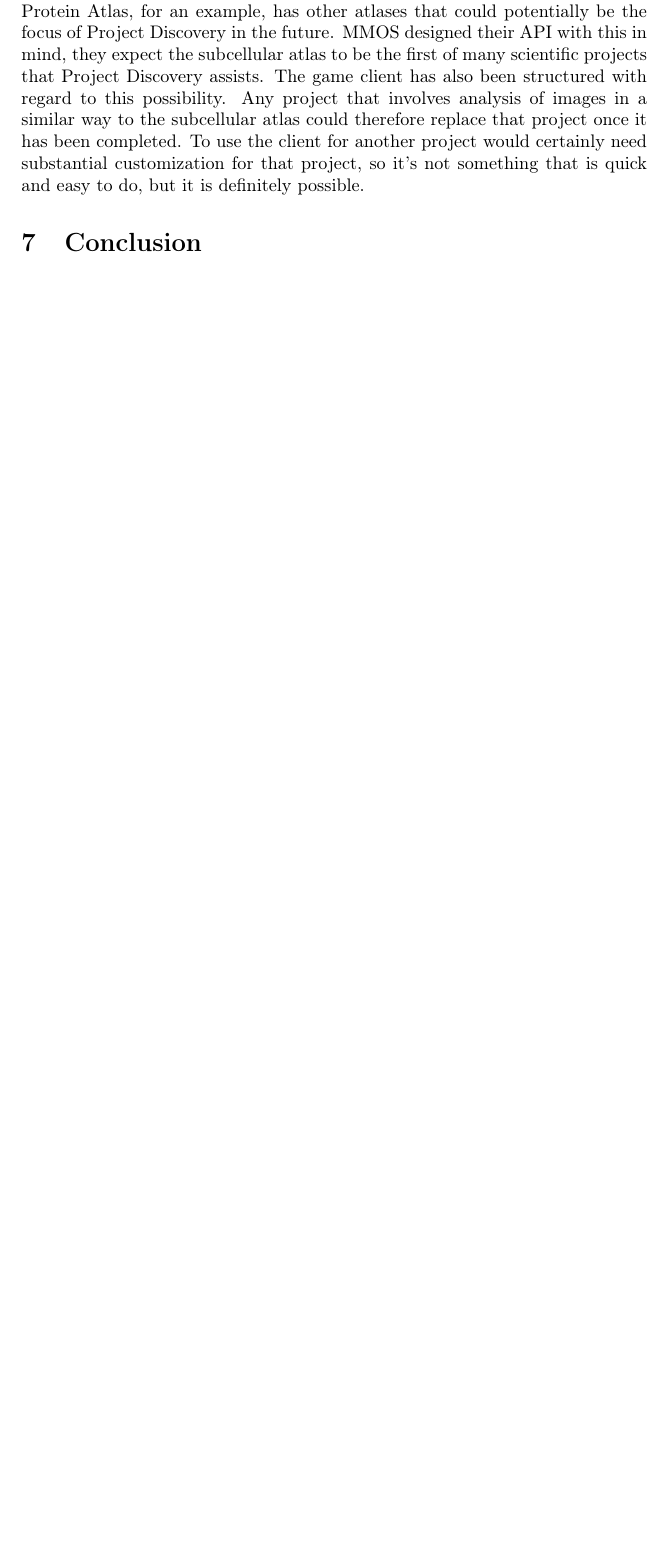
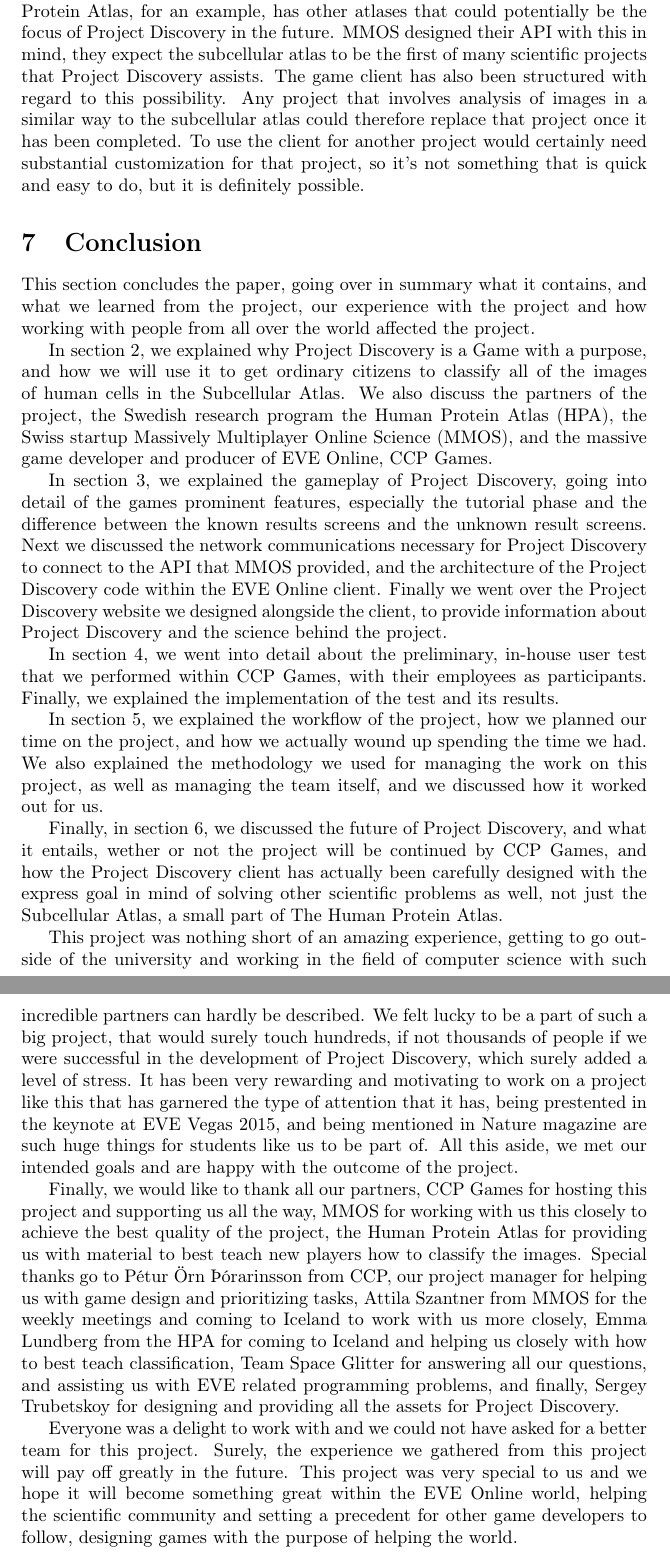
Before and after one commit to johannbjarka/final-project-reports, a LaTeX document (Final Report/main.tex, which reads Final Report/sections/conclusion.tex): part of page 21 of 24 before the commit and two parts of pages 21 and 22 of 25 after it, the two joined at a grey line, cut so that both start at the same text, the shorter picture padded with empty space. Compiled offline with pdfLaTeX.

Commit message:
conclusion draft

```diff
--- a/Final Report/sections/conclusion.tex
+++ b/Final Report/sections/conclusion.tex
@@ -1,2 +1,19 @@
 \section{Conclusion}\label{sec:conclusion}
-% Begin with inverse roadmap, what is our conclusion of this project, what did we learn? Nice to be part of project that has garnered this attention, for example: blah blah. Thank the people that touched this project.
+
+This section concludes the paper, going over in summary what it contains, and what we learned from the project, our experience with the project and how working with people from all over the world affected the project.
+
+In section \ref{sec:background}, we explained why Project Discovery is a Game with a purpose, and how we will use it to get ordinary citizens to classify all of the images of human cells in the Subcellular Atlas. We also discuss the partners of the project, the Swedish research program the Human Protein Atlas (HPA), the Swiss startup Massively Multiplayer Online Science (MMOS), and the massive game developer and producer of EVE Online, CCP Games.
+
+In section \ref{sec:projectdiscovery}, we explained the gameplay of Project Discovery, going into detail of the games prominent features, especially the tutorial phase and the difference between the known results screens and the unknown result screens. Next we discussed the network communications necessary for Project Discovery to connect to the API that MMOS provided, and the architecture of the Project Discovery code within the EVE Online client. Finally we went over the Project Discovery website we designed alongside the client, to provide information about Project Discovery and the science behind the project.
+
+In section \ref{sec:userevaluation}, we went into detail about the preliminary, in-house user test that we performed within CCP Games, with their employees as participants. Finally, we explained the implementation of the test and its results.
+
+In section \ref{sec:workscheduleandflow}, we explained the workflow of the project, how we planned our time on the project, and how we actually wound up spending the time we had. We also explained the methodology we used for managing the work on this project, as well as managing the team itself, and we discussed how it worked out for us.
+
+Finally, in section \ref{sec:futurework}, we discussed the future of Project Discovery, and what it entails, wether or not the project will be continued by CCP Games, and how the Project Discovery client has actually been carefully designed with the express goal in mind of solving other scientific problems as well, not just the Subcellular Atlas, a small part of The Human Protein Atlas.
+
+This project was nothing short of an amazing experience, getting to go outside of the university and working in the field of computer science with such incredible partners can hardly be described. We felt lucky to be a part of such a big project, that would surely touch hundreds, if not thousands of people if we were successful in the development of Project Discovery, which surely added a level of stress. It has been very rewarding and motivating to work on a project like this that has garnered the type of attention that it has, being prestented in the keynote at EVE Vegas 2015, and being mentioned in Nature magazine are such huge things for students like us to be part of. All this aside, we met our intended goals and are happy with the outcome of the project.
+
+Finally, we would like to thank all our partners, CCP Games for hosting this project and supporting us all the way, MMOS for working with us this closely to achieve the best quality of the project, the Human Protein Atlas for providing us with material to best teach new players how to classify the images. Special thanks go to Pétur Örn Þórarinsson from CCP, our project manager for helping us with game design and prioritizing tasks, Attila Szantner from MMOS for the weekly meetings and coming to Iceland to work with us more closely, Emma Lundberg from the HPA for coming to Iceland and helping us closely with how to best teach classification, Team Space Glitter for answering all our questions, and assisting us with EVE related programming problems, and finally, Sergey Trubetskoy for designing and providing all the assets for Project Discovery.
+
+Everyone was a delight to work with and we could not have asked for a better team for this project. Surely, the experience we gathered from this project will pay off greatly in the future. This project was very special to us and we hope it will become something great within the EVE Online world, helping the scientific community and setting a precedent for other game developers to follow, designing games with the purpose of helping the world.
```
